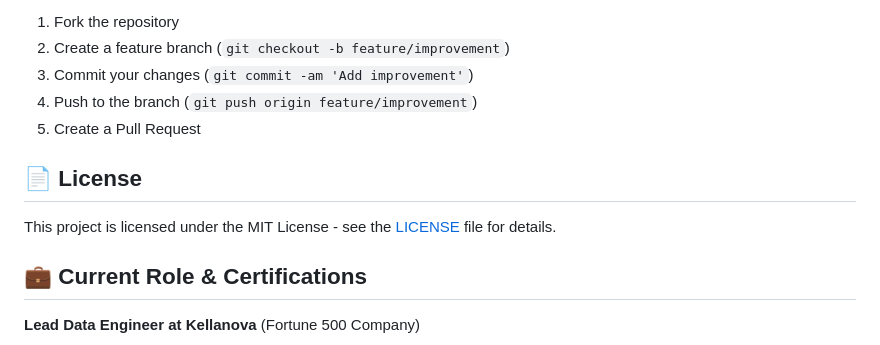
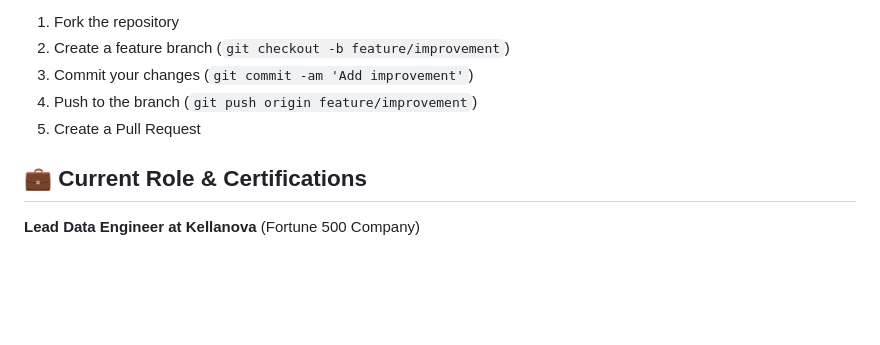
Before and after one commit to rijulsahu/website-data, a Markdown page: README.md, the part around the change. Drawn GitHub-style; blank space fills up the shorter version.

Commit message:
chore: remove license section from README.md

```diff
--- a/README.md
+++ b/README.md
@@ -263,10 +263,6 @@ While this is a personal portfolio, suggestions and improvements are welcome!
 4. Push to the branch (`git push origin feature/improvement`)
 5. Create a Pull Request
 
-## 📄 License
-
-This project is licensed under the MIT License - see the [LICENSE](LICENSE) file for details.
-
 ## 💼 Current Role & Certifications
 
 **Lead Data Engineer at Kellanova** (Fortune 500 Company)
```
